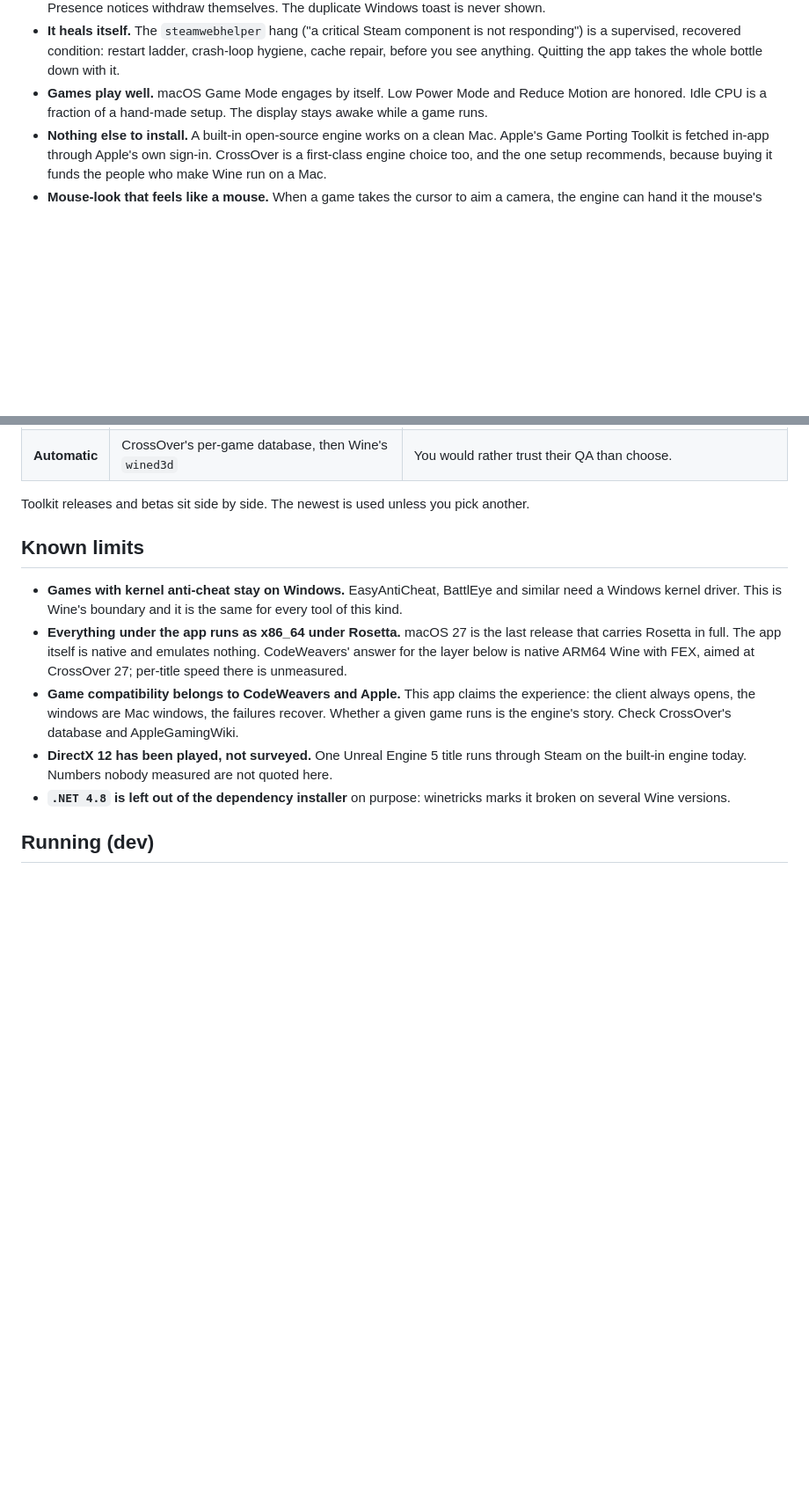
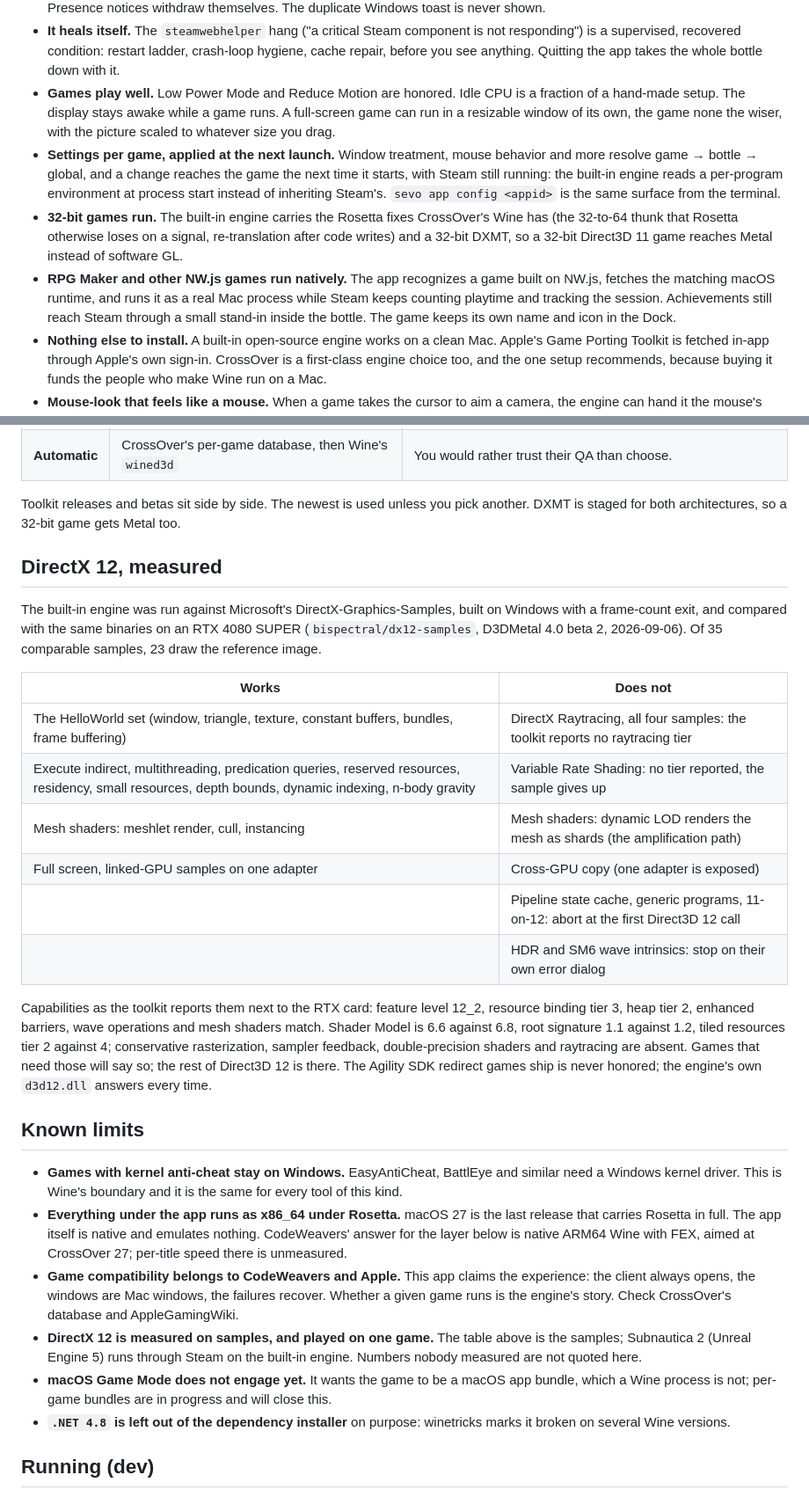
Before and after one commit to kageroumado/sevoflurane, a Markdown page: README.md, 2 parts joined by grey strips. Shown at 88% size. GitHub-like rendering; blank space fills up the shorter version.

Commit message:
README: per-game settings, 32-bit games, native NW.js, DirectX 12 table
Co-Authored-By: Claude Fable 5.1 <noreply@anthropic.com>

```diff
--- a/README.md
+++ b/README.md
@@ -31,9 +31,25 @@ induction. Its color code is yellow, and so is the app's accent.
   is not responding") is a supervised, recovered condition: restart ladder,
   crash-loop hygiene, cache repair, before you see anything. Quitting the app
   takes the whole bottle down with it.
-- **Games play well.** macOS Game Mode engages by itself. Low Power Mode and
-  Reduce Motion are honored. Idle CPU is a fraction of a hand-made setup. The
-  display stays awake while a game runs.
+- **Games play well.** Low Power Mode and Reduce Motion are honored. Idle
+  CPU is a fraction of a hand-made setup. The display stays awake while a
+  game runs. A full-screen game can run in a resizable window of its own,
+  the game none the wiser, with the picture scaled to whatever size you drag.
+- **Settings per game, applied at the next launch.** Window treatment,
+  mouse behavior and more resolve game → bottle → global, and a change
+  reaches the game the next time it starts, with Steam still running: the
+  built-in engine reads a per-program environment at process start instead
+  of inheriting Steam's. `sevo app config <appid>` is the same surface from
+  the terminal.
+- **32-bit games run.** The built-in engine carries the Rosetta fixes
+  CrossOver's Wine has (the 32-to-64 thunk that Rosetta otherwise loses on a
+  signal, re-translation after code writes) and a 32-bit DXMT, so a 32-bit
+  Direct3D 11 game reaches Metal instead of software GL.
+- **RPG Maker and other NW.js games run natively.** The app recognizes a game
+  built on NW.js, fetches the matching macOS runtime, and runs it as a real
+  Mac process while Steam keeps counting playtime and tracking the session.
+  Achievements still reach Steam through a small stand-in inside the bottle.
+  The game keeps its own name and icon in the Dock.
 - **Nothing else to install.** A built-in open-source engine works on a clean
   Mac. Apple's Game Porting Toolkit is fetched in-app through Apple's own
   sign-in. CrossOver is a first-class engine choice too, and the one setup
@@ -99,7 +115,33 @@ one for the bottle:
 | **Automatic** | CrossOver's per-game database, then Wine's `wined3d` | You would rather trust their QA than choose. |
 
 Toolkit releases and betas sit side by side. The newest is used unless you
-pick another.
+pick another. DXMT is staged for both architectures, so a 32-bit game gets
+Metal too.
+
+## DirectX 12, measured
+
+The built-in engine was run against Microsoft's DirectX-Graphics-Samples,
+built on Windows with a frame-count exit, and compared with the same
+binaries on an RTX 4080 SUPER (`bispectral/dx12-samples`, D3DMetal 4.0
+beta 2, 2026-09-06). Of 35 comparable samples, 23 draw the reference image.
+
+| Works | Does not |
+|---|---|
+| The HelloWorld set (window, triangle, texture, constant buffers, bundles, frame buffering) | DirectX Raytracing, all four samples: the toolkit reports no raytracing tier |
+| Execute indirect, multithreading, predication queries, reserved resources, residency, small resources, depth bounds, dynamic indexing, n-body gravity | Variable Rate Shading: no tier reported, the sample gives up |
+| Mesh shaders: meshlet render, cull, instancing | Mesh shaders: dynamic LOD renders the mesh as shards (the amplification path) |
+| Full screen, linked-GPU samples on one adapter | Cross-GPU copy (one adapter is exposed) |
+| | Pipeline state cache, generic programs, 11-on-12: abort at the first Direct3D 12 call |
+| | HDR and SM6 wave intrinsics: stop on their own error dialog |
+
+Capabilities as the toolkit reports them next to the RTX card: feature
+level 12_2, resource binding tier 3, heap tier 2, enhanced barriers, wave
+operations and mesh shaders match. Shader Model is 6.6 against 6.8, root
+signature 1.1 against 1.2, tiled resources tier 2 against 4; conservative
+rasterization, sampler feedback, double-precision shaders and raytracing are
+absent. Games that need those will say so; the rest of Direct3D 12 is
+there. The Agility SDK redirect games ship is never honored; the engine's
+own `d3d12.dll` answers every time.
 
 ## Known limits
 
@@ -114,9 +156,12 @@ pick another.
   the experience: the client always opens, the windows are Mac windows, the
   failures recover. Whether a given game runs is the engine's story. Check
   CrossOver's database and AppleGamingWiki.
-- **DirectX 12 has been played, not surveyed.** One Unreal Engine 5 title
-  runs through Steam on the built-in engine today. Numbers nobody measured
-  are not quoted here.
+- **DirectX 12 is measured on samples, and played on one game.** The table
+  above is the samples; Subnautica 2 (Unreal Engine 5) runs through Steam
+  on the built-in engine. Numbers nobody measured are not quoted here.
+- **macOS Game Mode does not engage yet.** It wants the game to be a
+  macOS app bundle, which a Wine process is not; per-game bundles are in
+  progress and will close this.
 - **`.NET 4.8` is left out of the dependency installer** on purpose:
   winetricks marks it broken on several Wine versions.
 
```
